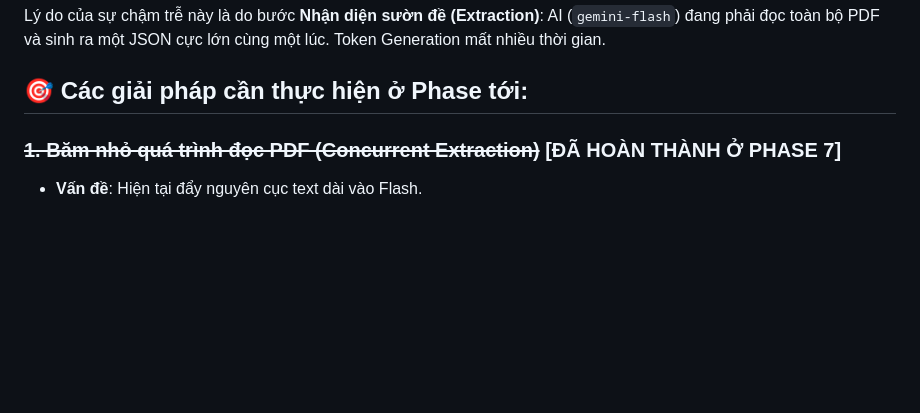
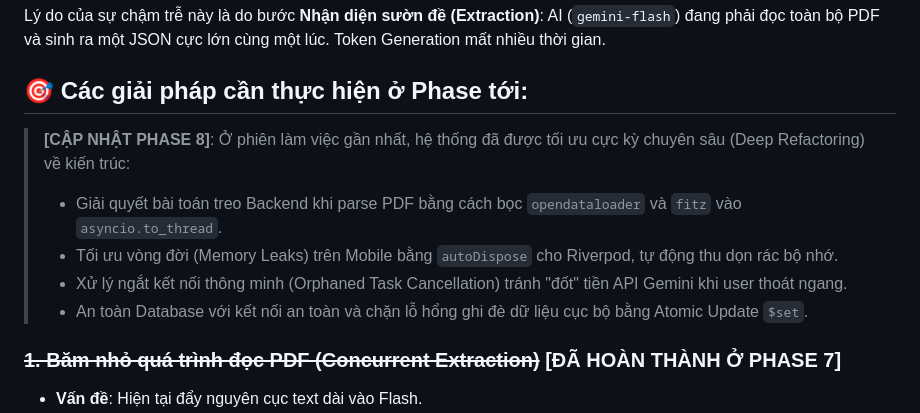
Before and after one commit to Creter2608/nales-it, a Markdown page: TODO.md, the part around the change. GitHub-like rendering; blank space fills up the shorter version.

```diff
--- a/TODO.md
+++ b/TODO.md
@@ -5,6 +5,12 @@ Hiện tại, tốc độ tạo đề (Upload PDF) đã được cải thiện t
 Lý do của sự chậm trễ này là do bước **Nhận diện sườn đề (Extraction)**: AI (`gemini-flash`) đang phải đọc toàn bộ PDF và sinh ra một JSON cực lớn cùng một lúc. Token Generation mất nhiều thời gian.
 
 ## 🎯 Các giải pháp cần thực hiện ở Phase tới:
+
+> **[CẬP NHẬT PHASE 8]**: Ở phiên làm việc gần nhất, hệ thống đã được tối ưu cực kỳ chuyên sâu (Deep Refactoring) về kiến trúc:
+> - Giải quyết bài toán treo Backend khi parse PDF bằng cách bọc `opendataloader` và `fitz` vào `asyncio.to_thread`.
+> - Tối ưu vòng đời (Memory Leaks) trên Mobile bằng `autoDispose` cho Riverpod, tự động thu dọn rác bộ nhớ.
+> - Xử lý ngắt kết nối thông minh (Orphaned Task Cancellation) tránh "đốt" tiền API Gemini khi user thoát ngang.
+> - An toàn Database với kết nối an toàn và chặn lỗ hổng ghi đè dữ liệu cục bộ bằng Atomic Update `$set`.
 
 ### ~~1. Băm nhỏ quá trình đọc PDF (Concurrent Extraction)~~ [ĐÃ HOÀN THÀNH Ở PHASE 7]
 - **Vấn đề**: Hiện tại đẩy nguyên cục text dài vào Flash.
```
Also changed, not shown: README.md (+4 -1 lines).
